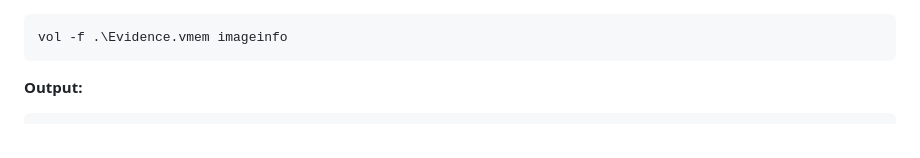
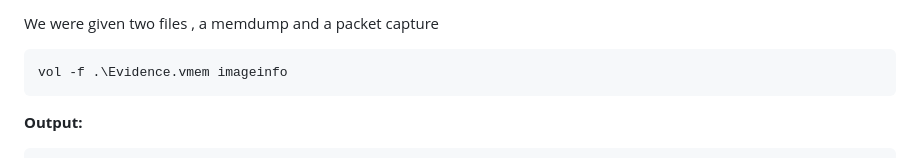
Before and after one commit to mooofin/CTFs, a Markdown page: CTFs-main/DFIR-LABS/LOGarithm.md, the part around the change. GitHub-like rendering.

````diff
--- a/CTFs-main/DFIR-LABS/LOGarithm.md
+++ b/CTFs-main/DFIR-LABS/LOGarithm.md
@@ -1,3 +1,6 @@
+We were given two files , a memdump and a packet capture
+
+
 ```powershell
 vol -f .\Evidence.vmem imageinfo
 ```
````
